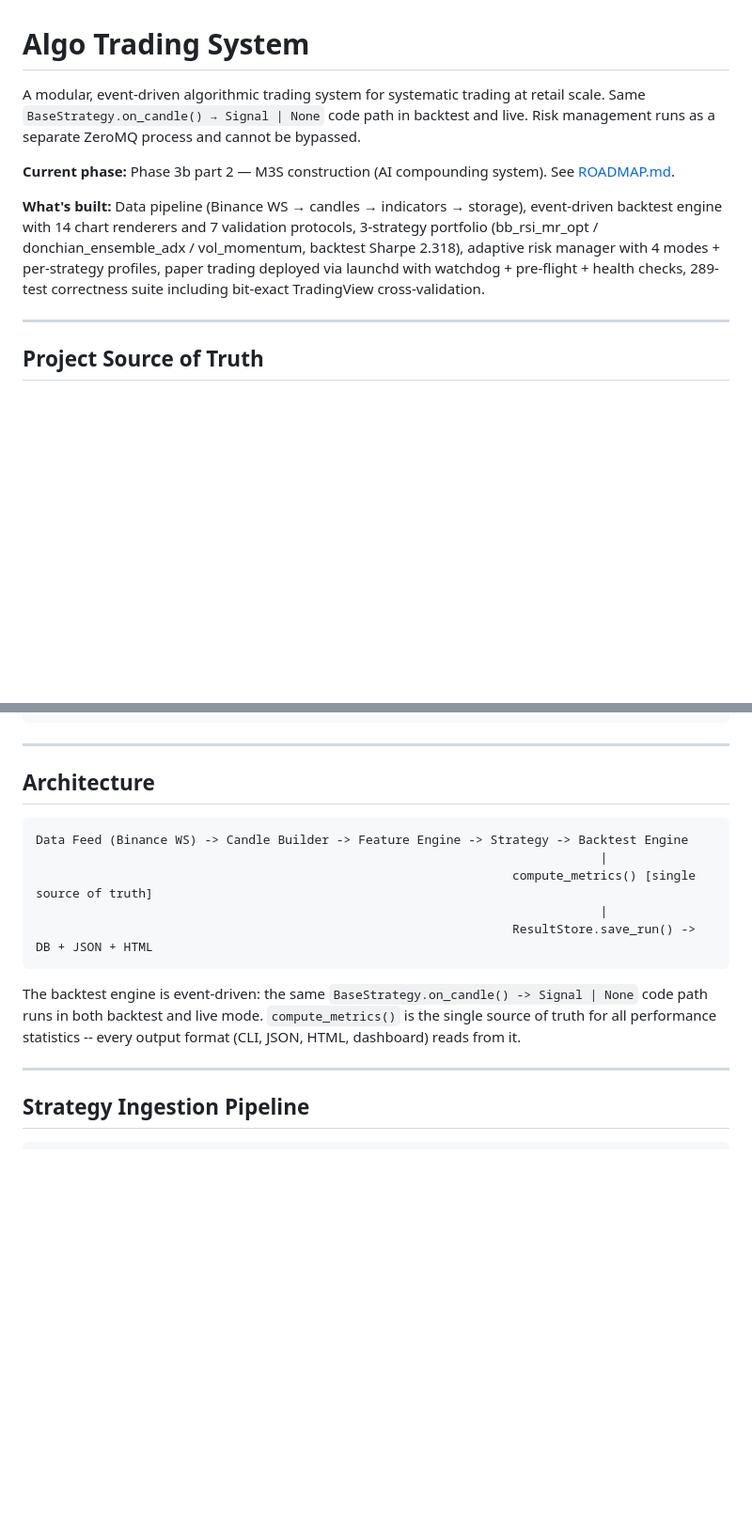
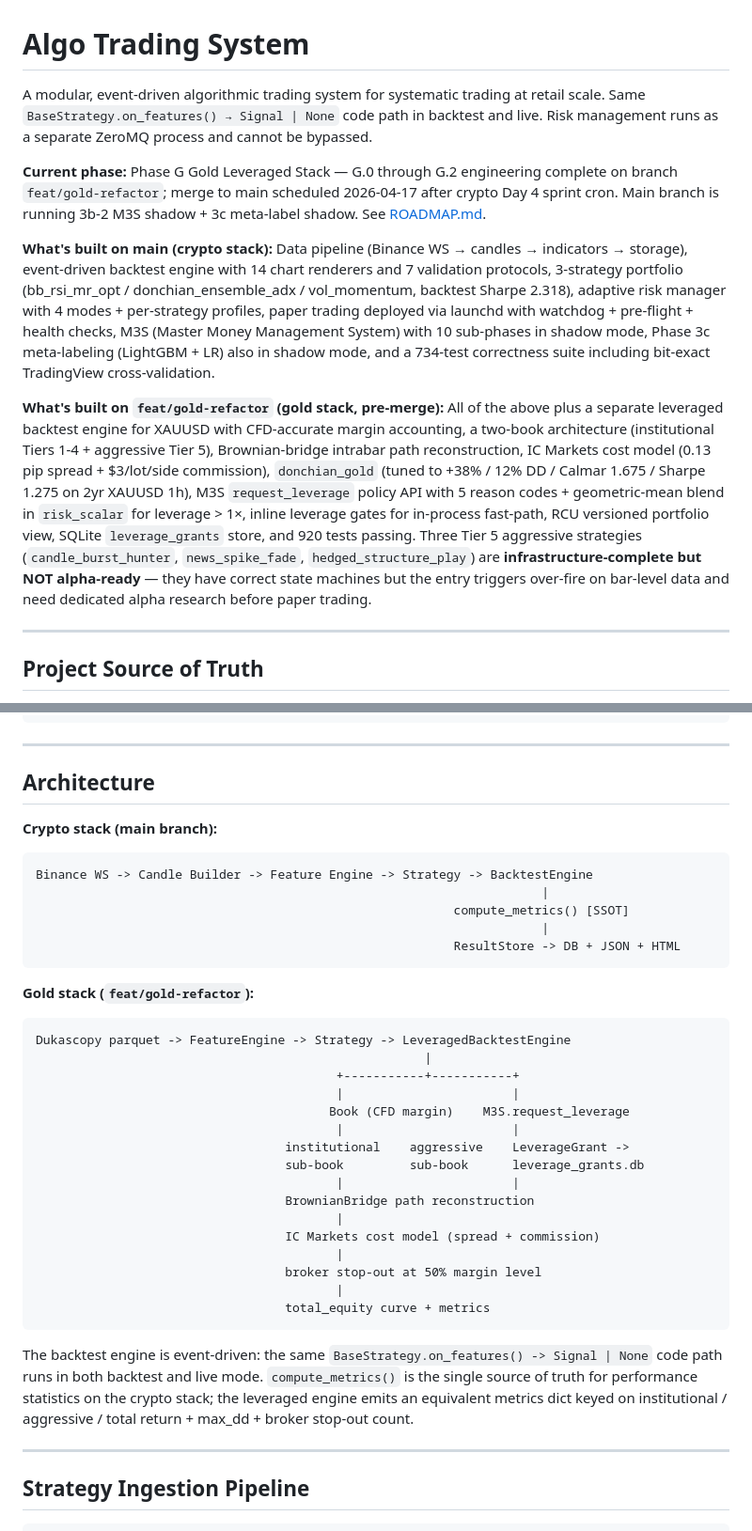
Before and after one commit to Prince-Pal1/algo-trading, a Markdown page: README.md, 2 parts joined by grey strips. Shown at 94% size. Rendered like a GitHub page; blank space fills up the shorter version.

````diff
--- a/README.md
+++ b/README.md
@@ -1,10 +1,12 @@
 # Algo Trading System
 
-A modular, event-driven algorithmic trading system for systematic trading at retail scale. Same `BaseStrategy.on_candle() → Signal | None` code path in backtest and live. Risk management runs as a separate ZeroMQ process and cannot be bypassed.
+A modular, event-driven algorithmic trading system for systematic trading at retail scale. Same `BaseStrategy.on_features() → Signal | None` code path in backtest and live. Risk management runs as a separate ZeroMQ process and cannot be bypassed.
 
-**Current phase:** Phase 3b part 2 — M3S construction (AI compounding system). See [ROADMAP.md](ROADMAP.md).
+**Current phase:** Phase G Gold Leveraged Stack — G.0 through G.2 engineering complete on branch `feat/gold-refactor`; merge to main scheduled 2026-04-17 after crypto Day 4 sprint cron. Main branch is running 3b-2 M3S shadow + 3c meta-label shadow. See [ROADMAP.md](ROADMAP.md).
 
-**What's built:** Data pipeline (Binance WS → candles → indicators → storage), event-driven backtest engine with 14 chart renderers and 7 validation protocols, 3-strategy portfolio (bb_rsi_mr_opt / donchian_ensemble_adx / vol_momentum, backtest Sharpe 2.318), adaptive risk manager with 4 modes + per-strategy profiles, paper trading deployed via launchd with watchdog + pre-flight + health checks, 289-test correctness suite including bit-exact TradingView cross-validation.
+**What's built on main (crypto stack):** Data pipeline (Binance WS → candles → indicators → storage), event-driven backtest engine with 14 chart renderers and 7 validation protocols, 3-strategy portfolio (bb_rsi_mr_opt / donchian_ensemble_adx / vol_momentum, backtest Sharpe 2.318), adaptive risk manager with 4 modes + per-strategy profiles, paper trading deployed via launchd with watchdog + pre-flight + health checks, M3S (Master Money Management System) with 10 sub-phases in shadow mode, Phase 3c meta-labeling (LightGBM + LR) also in shadow mode, and a 734-test correctness suite including bit-exact TradingView cross-validation.
+
+**What's built on `feat/gold-refactor` (gold stack, pre-merge):** All of the above plus a separate leveraged backtest engine for XAUUSD with CFD-accurate margin accounting, a two-book architecture (institutional Tiers 1-4 + aggressive Tier 5), Brownian-bridge intrabar path reconstruction, IC Markets cost model (0.13 pip spread + $3/lot/side commission), `donchian_gold` (tuned to +38% / 12% DD / Calmar 1.675 / Sharpe 1.275 on 2yr XAUUSD 1h), M3S `request_leverage` policy API with 5 reason codes + geometric-mean blend in `risk_scalar` for leverage > 1×, inline leverage gates for in-process fast-path, RCU versioned portfolio view, SQLite `leverage_grants` store, and 920 tests passing. Three Tier 5 aggressive strategies (`candle_burst_hunter`, `news_spike_fade`, `hedged_structure_play`) are **infrastructure-complete but NOT alpha-ready** — they have correct state machines but the entry triggers over-fire on bar-level data and need dedicated alpha research before paper trading.
 
 ---
 
@@ -120,15 +157,38 @@ algo-trading/
 
 ## Architecture
 
+**Crypto stack (main branch):**
+
 ```
-Data Feed (Binance WS) -> Candle Builder -> Feature Engine -> Strategy -> Backtest Engine
-                                                                             |
-                                                                 compute_metrics() [single source of truth]
-                                                                             |
-                                                                 ResultStore.save_run() -> DB + JSON + HTML
+Binance WS -> Candle Builder -> Feature Engine -> Strategy -> BacktestEngine
+                                                                     |
+                                                         compute_metrics() [SSOT]
+                                                                     |
+                                                         ResultStore -> DB + JSON + HTML
 ```
 
-The backtest engine is event-driven: the same `BaseStrategy.on_candle() -> Signal | None` code path runs in both backtest and live mode. `compute_metrics()` is the single source of truth for all performance statistics -- every output format (CLI, JSON, HTML, dashboard) reads from it.
+**Gold stack (`feat/gold-refactor`):**
+
+```
+Dukascopy parquet -> FeatureEngine -> Strategy -> LeveragedBacktestEngine
+                                                     |
+                                         +-----------+-----------+
+                                         |                       |
+                                        Book (CFD margin)    M3S.request_leverage
+                                         |                       |
+                                  institutional    aggressive    LeverageGrant ->
+                                  sub-book         sub-book      leverage_grants.db
+                                         |                       |
+                                  BrownianBridge path reconstruction
+                                         |
+                                  IC Markets cost model (spread + commission)
+                                         |
+                                  broker stop-out at 50% margin level
+                                         |
+                                  total_equity curve + metrics
+```
+
+The backtest engine is event-driven: the same `BaseStrategy.on_features() -> Signal | None` code path runs in both backtest and live mode. `compute_metrics()` is the single source of truth for performance statistics on the crypto stack; the leveraged engine emits an equivalent metrics dict keyed on institutional / aggressive / total return + max_dd + broker stop-out count.
 
 ---
 
````
Also changed, not shown: other parts of README.md (+52 -15 lines).
